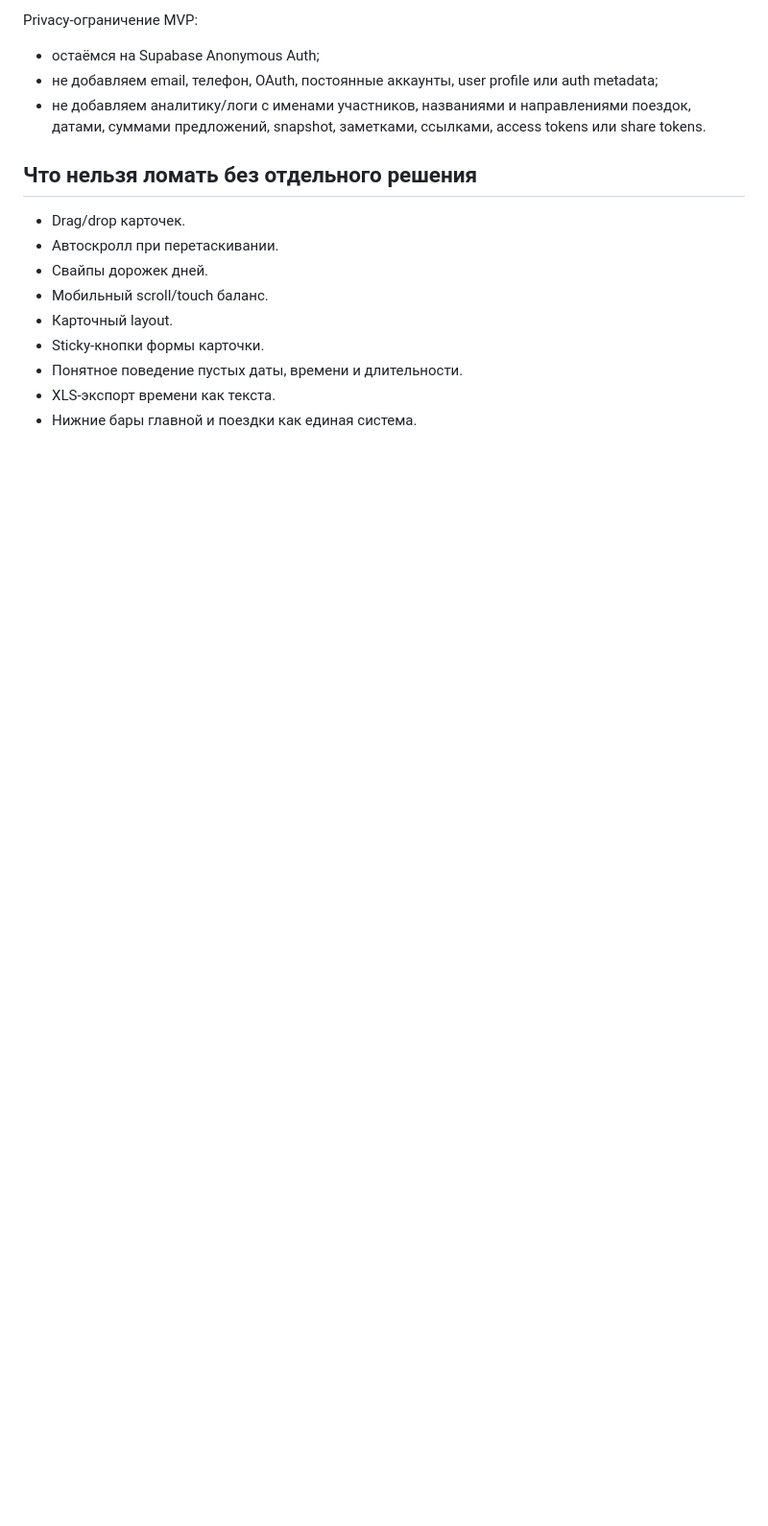
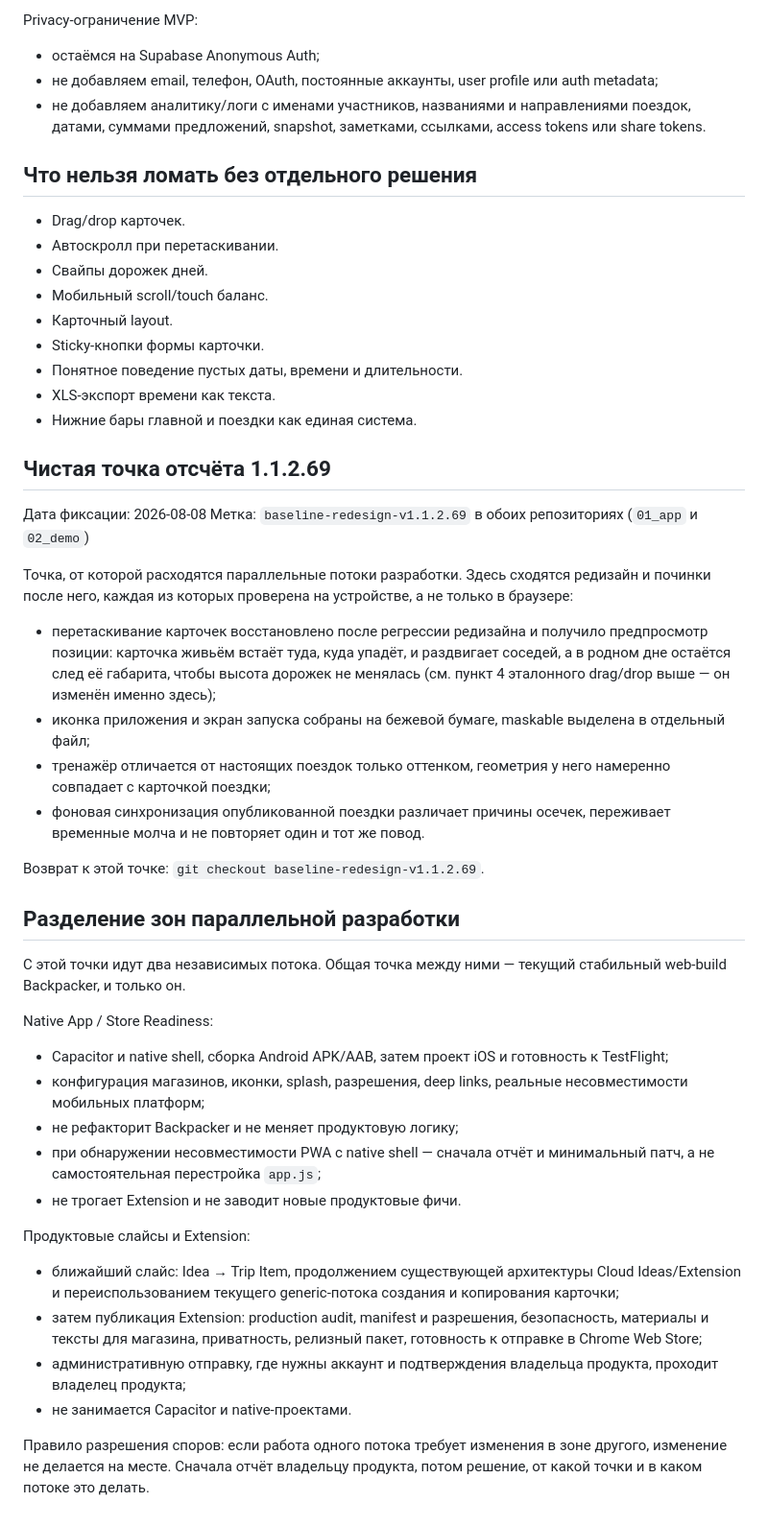
Before and after one commit to dphnll/Backpacker_demo, a Markdown page: BACKPACKER_STABLE_V1_1_0_0.md, the part around the change. Shown at 96% size. Drawn GitHub-style; blank space fills up the shorter version.

Commit message:
Mirror the baseline and zone split note
Co-Authored-By: Claude Opus 5 <noreply@anthropic.com>

```diff
--- a/BACKPACKER_STABLE_V1_1_0_0.md
+++ b/BACKPACKER_STABLE_V1_1_0_0.md
@@ -258,3 +258,38 @@ Privacy-ограничение MVP:
 - Понятное поведение пустых даты, времени и длительности.
 - XLS-экспорт времени как текста.
 - Нижние бары главной и поездки как единая система.
+
+## Чистая точка отсчёта 1.1.2.69
+
+Дата фиксации: 2026-08-08
+Метка: `baseline-redesign-v1.1.2.69` в обоих репозиториях (`01_app` и `02_demo`)
+
+Точка, от которой расходятся параллельные потоки разработки. Здесь сходятся редизайн и починки после него, каждая из которых проверена на устройстве, а не только в браузере:
+
+- перетаскивание карточек восстановлено после регрессии редизайна и получило предпросмотр позиции: карточка живьём встаёт туда, куда упадёт, и раздвигает соседей, а в родном дне остаётся след её габарита, чтобы высота дорожек не менялась (см. пункт 4 эталонного drag/drop выше — он изменён именно здесь);
+- иконка приложения и экран запуска собраны на бежевой бумаге, maskable выделена в отдельный файл;
+- тренажёр отличается от настоящих поездок только оттенком, геометрия у него намеренно совпадает с карточкой поездки;
+- фоновая синхронизация опубликованной поездки различает причины осечек, переживает временные молча и не повторяет один и тот же повод.
+
+Возврат к этой точке: `git checkout baseline-redesign-v1.1.2.69`.
+
+## Разделение зон параллельной разработки
+
+С этой точки идут два независимых потока. Общая точка между ними — текущий стабильный web-build Backpacker, и только он.
+
+Native App / Store Readiness:
+
+- Capacitor и native shell, сборка Android APK/AAB, затем проект iOS и готовность к TestFlight;
+- конфигурация магазинов, иконки, splash, разрешения, deep links, реальные несовместимости мобильных платформ;
+- не рефакторит Backpacker и не меняет продуктовую логику;
+- при обнаружении несовместимости PWA с native shell — сначала отчёт и минимальный патч, а не самостоятельная перестройка `app.js`;
+- не трогает Extension и не заводит новые продуктовые фичи.
+
+Продуктовые слайсы и Extension:
+
+- ближайший слайс: Idea → Trip Item, продолжением существующей архитектуры Cloud Ideas/Extension и переиспользованием текущего generic-потока создания и копирования карточки;
+- затем публикация Extension: production audit, manifest и разрешения, безопасность, материалы и тексты для магазина, приватность, релизный пакет, готовность к отправке в Chrome Web Store;
+- административную отправку, где нужны аккаунт и подтверждения владельца продукта, проходит владелец продукта;
+- не занимается Capacitor и native-проектами.
+
+Правило разрешения споров: если работа одного потока требует изменения в зоне другого, изменение не делается на месте. Сначала отчёт владельцу продукта, потом решение, от какой точки и в каком потоке это делать.
```
